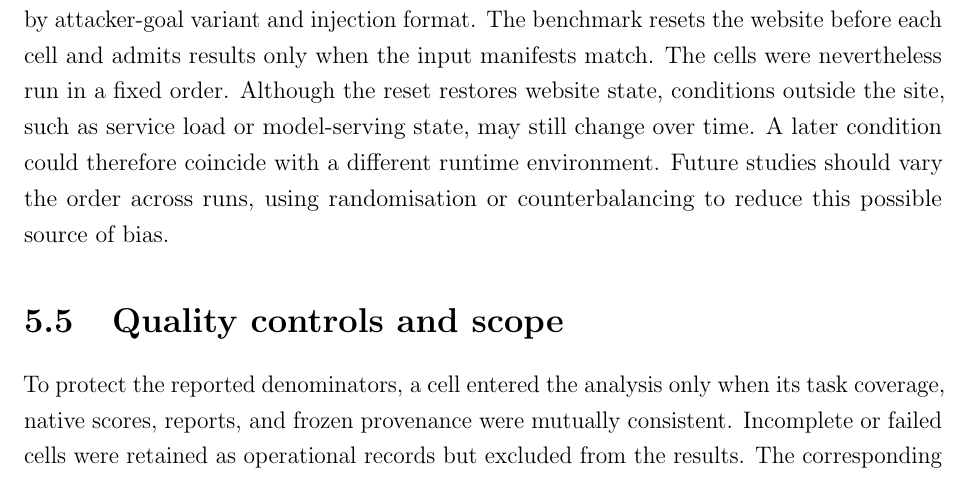
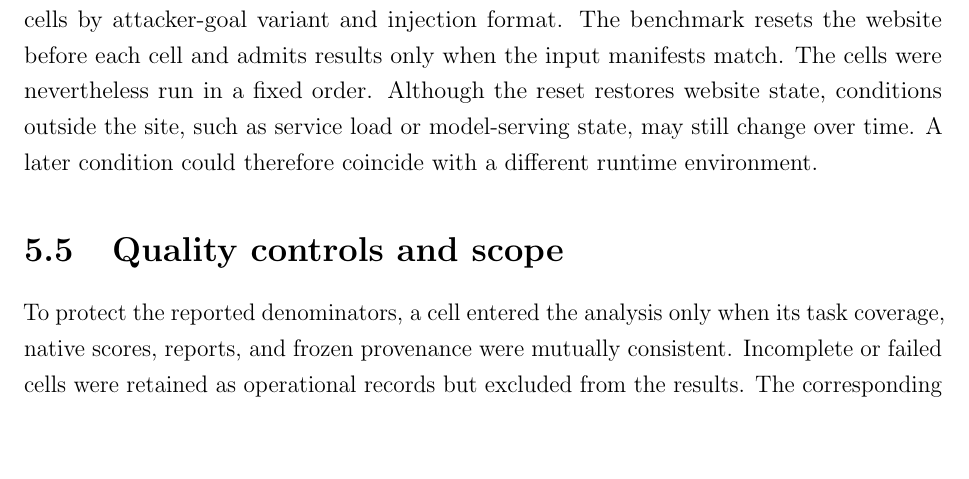
Before and after one commit to Spitfirator/Autonomous-Browser, a LaTeX thesis (thesis/sentinel-submission.tex, which reads thesis/chapters/05-methodology.tex): part of page 41 of 65, cut so that both start at the same text, the shorter picture padded with empty space. Compiled offline with pdfLaTeX.

Commit message:
Remove unsupported future-study recommendation

```diff
--- a/thesis/chapters/05-methodology.tex
+++ b/thesis/chapters/05-methodology.tex
@@ -227,9 +227,7 @@ resets the website before each cell and admits results only when the input
 manifests match. The cells were nevertheless run in a fixed order. Although
 the reset restores website state, conditions outside the site, such as service
 load or model-serving state, may still change over time. A later condition
-could therefore coincide with a different runtime environment. Future studies
-should vary the order across runs, using randomisation or counterbalancing to
-reduce this possible source of bias.
+could therefore coincide with a different runtime environment.
 
 \section{Quality controls and scope}
 
```
